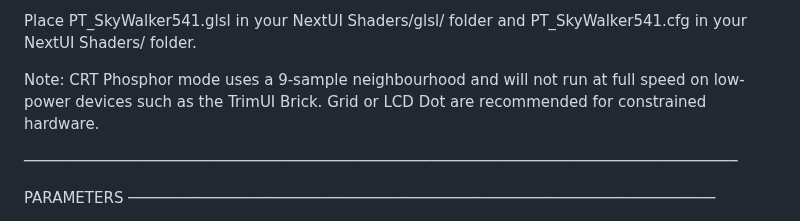
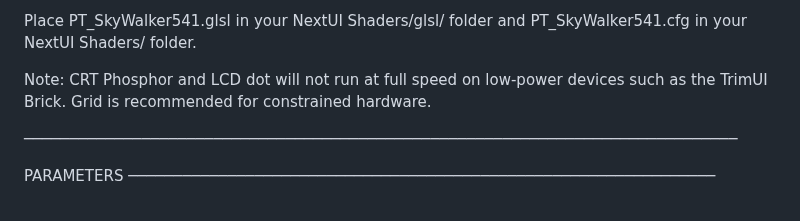
Before and after one commit to SkyWalker541/PT-SkyWalker541, a Markdown page: Standard RetroArch/README_GLSL.md, the part around the change. Drawn GitHub-style.

```diff
--- a/Standard RetroArch/README_GLSL.md
+++ b/Standard RetroArch/README_GLSL.md
@@ -74,9 +74,9 @@ standard RetroArch installation. No editing of the preset file is needed.
   Place PT_SkyWalker541.glsl in your NextUI Shaders/glsl/ folder
   and PT_SkyWalker541.cfg in your NextUI Shaders/ folder.
 
-  Note: CRT Phosphor mode uses a 9-sample neighbourhood and will
+  Note: CRT Phosphor and LCD dot will
   not run at full speed on low-power devices such as the TrimUI
-  Brick. Grid or LCD Dot are recommended for constrained hardware.
+  Brick. Grid is recommended for constrained hardware.
 
 ───────────────────────────────────────────────────────────────────────────────
 
```
